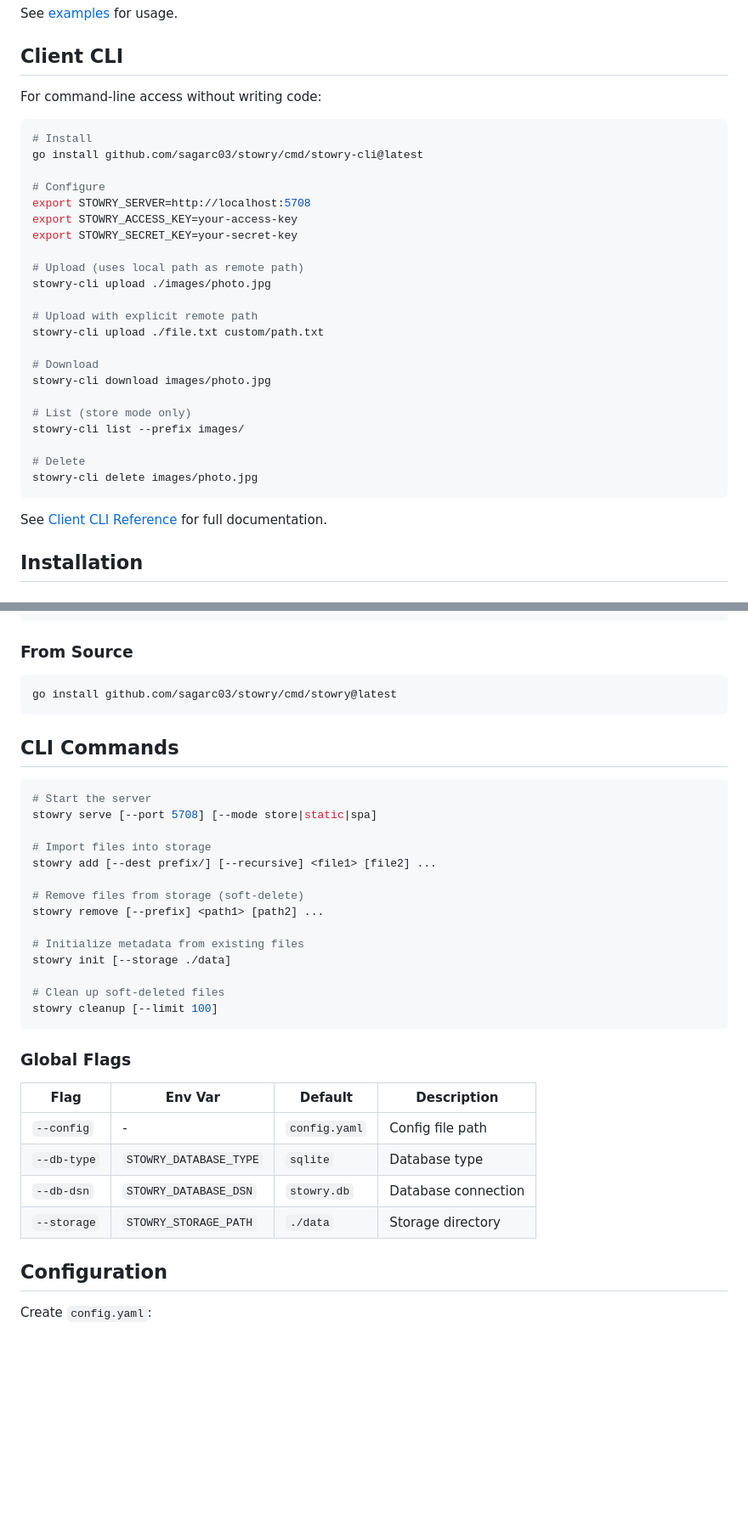
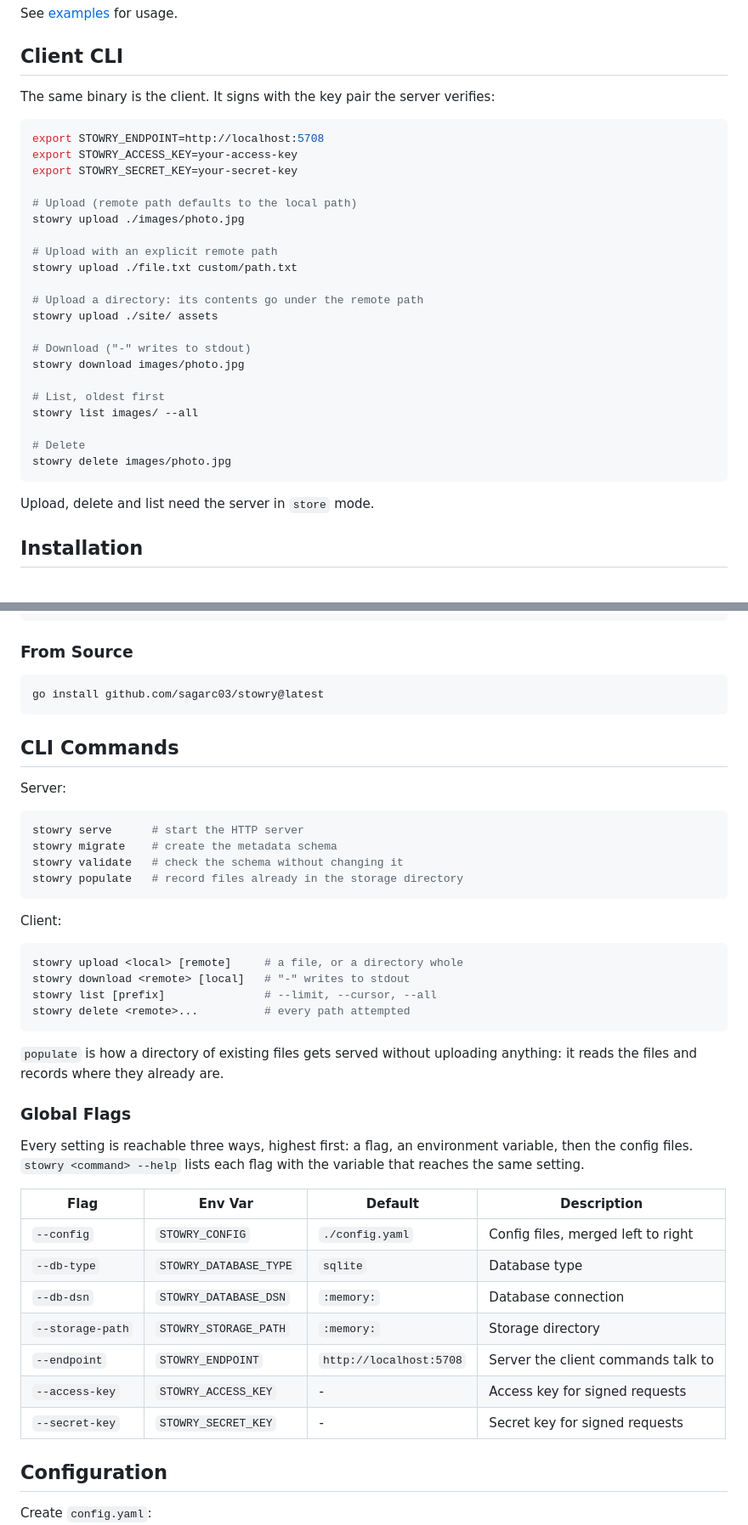
Before and after one commit to sagarc03/stowry, a Markdown page: README.md, 2 parts joined by grey strips. Shown at 85% size. Drawn GitHub-style; blank space fills up the shorter version.

Commit message:
refactor(readme): refactor with new api

````diff
--- a/README.md
+++ b/README.md
@@ -43,34 +52,33 @@ See [examples](examples) for usage.
 
 ## Client CLI
 
-For command-line access without writing code:
+The same binary is the client. It signs with the key pair the server verifies:
 
 ```bash
-# Install
-go install github.com/sagarc03/stowry/cmd/stowry-cli@latest
-
-# Configure
-export STOWRY_SERVER=http://localhost:5708
+export STOWRY_ENDPOINT=http://localhost:5708
 export STOWRY_ACCESS_KEY=your-access-key
 export STOWRY_SECRET_KEY=your-secret-key
 
-# Upload (uses local path as remote path)
-stowry-cli upload ./images/photo.jpg
+# Upload (remote path defaults to the local path)
+stowry upload ./images/photo.jpg
 
-# Upload with explicit remote path
-stowry-cli upload ./file.txt custom/path.txt
+# Upload with an explicit remote path
+stowry upload ./file.txt custom/path.txt
 
-# Download
-stowry-cli download images/photo.jpg
+# Upload a directory: its contents go under the remote path
+stowry upload ./site/ assets
 
-# List (store mode only)
-stowry-cli list --prefix images/
+# Download ("-" writes to stdout)
+stowry download images/photo.jpg
+
+# List, oldest first
+stowry list images/ --all
 
 # Delete
-stowry-cli delete images/photo.jpg
+stowry delete images/photo.jpg
 ```
 
-See [Client CLI Reference](https://stowry.dev/client-cli) for full documentation.
+Upload, delete and list need the server in `store` mode.
 
 ## Installation
 
@@ -127,36 +135,47 @@ tar xzf stowry_darwin_arm64.tar.gz
 ### From Source
 
 ```bash
-go install github.com/sagarc03/stowry/cmd/stowry@latest
+go install github.com/sagarc03/stowry@latest
 ```
 
 ## CLI Commands
 
+Server:
+
 ```bash
-# Start the server
-stowry serve [--port 5708] [--mode store|static|spa]
+stowry serve      # start the HTTP server
+stowry migrate    # create the metadata schema
+stowry validate   # check the schema without changing it
+stowry populate   # record files already in the storage directory
+```
 
-# Import files into storage
-stowry add [--dest prefix/] [--recursive] <file1> [file2] ...
+Client:
 
-# Remove files from storage (soft-delete)
-stowry remove [--prefix] <path1> [path2] ...
+```bash
+stowry upload <local> [remote]     # a file, or a directory whole
+stowry download <remote> [local]   # "-" writes to stdout
+stowry list [prefix]               # --limit, --cursor, --all
+stowry delete <remote>...          # every path attempted
+```
 
-# Initialize metadata from existing files
-stowry init [--storage ./data]
-
-# Clean up soft-deleted files
-stowry cleanup [--limit 100]
-```
+`populate` is how a directory of existing files gets served without uploading
+anything: it reads the files and records where they already are.
 
 ### Global Flags
 
-| Flag        | Env Var                | Default       | Description         |
-|-------------|------------------------|---------------|---------------------|
-| `--config`  | -                      | `config.yaml` | Config file path    |
-| `--db-type` | `STOWRY_DATABASE_TYPE` | `sqlite`      | Database type       |
-| `--db-dsn`  | `STOWRY_DATABASE_DSN`  | `stowry.db`   | Database connection |
-| `--storage` | `STOWRY_STORAGE_PATH`  | `./data`      | Storage directory   |
+Every setting is reachable three ways, highest first: a flag, an environment
+variable, then the config files. `stowry <command> --help` lists each flag with
+the variable that reaches the same setting.
+
+| Flag             | Env Var                | Default          | Description           |
+|------------------|------------------------|------------------|-----------------------|
+| `--config`       | `STOWRY_CONFIG`        | `./config.yaml`  | Config files, merged left to right |
+| `--db-type`      | `STOWRY_DATABASE_TYPE` | `sqlite`         | Database type         |
+| `--db-dsn`       | `STOWRY_DATABASE_DSN`  | `:memory:`       | Database connection   |
+| `--storage-path` | `STOWRY_STORAGE_PATH`  | `:memory:`       | Storage directory     |
+| `--endpoint`     | `STOWRY_ENDPOINT`      | `http://localhost:5708` | Server the client commands talk to |
+| `--access-key`   | `STOWRY_ACCESS_KEY`    | -                | Access key for signed requests |
+| `--secret-key`   | `STOWRY_SECRET_KEY`    | -                | Secret key for signed requests |
 
 ## Configuration
 
````
Also changed, not shown: other parts of README.md (+19 -7 lines).
